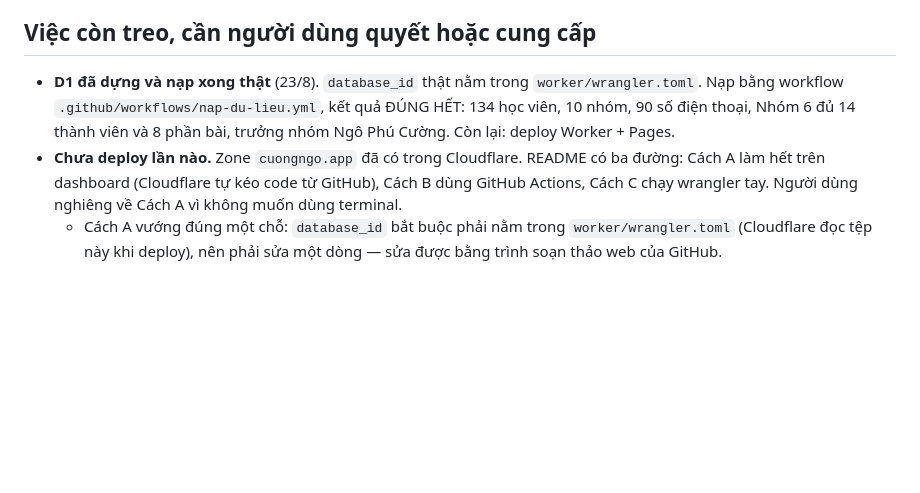
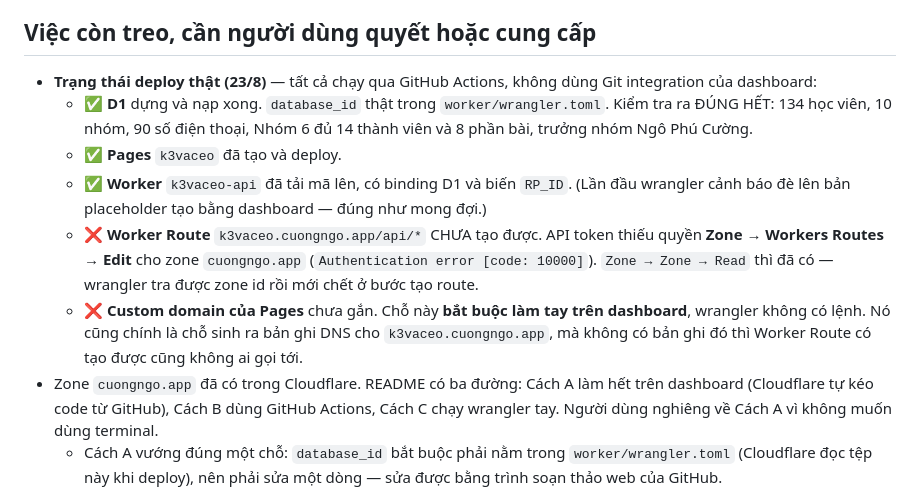
Before and after one commit to ngophucuong/k3vaceo, a Markdown page: CLAUDE.md, the part around the change. Rendered like a GitHub page; blank space fills up the shorter version.

Commit message:
Ghi lại trạng thái deploy thật: D1 + Pages + mã Worker xong, còn Worker Route và custom domain

```diff
--- a/CLAUDE.md
+++ b/CLAUDE.md
@@ -154,11 +154,24 @@ không phải ĐÚNG HẾT.
 
 ## Việc còn treo, cần người dùng quyết hoặc cung cấp
 
-- **D1 đã dựng và nạp xong thật** (23/8). `database_id` thật nằm trong
-  `worker/wrangler.toml`. Nạp bằng workflow `.github/workflows/nap-du-lieu.yml`,
-  kết quả ĐÚNG HẾT: 134 học viên, 10 nhóm, 90 số điện thoại, Nhóm 6 đủ 14 thành
-  viên và 8 phần bài, trưởng nhóm Ngô Phú Cường. Còn lại: deploy Worker + Pages.
-- **Chưa deploy lần nào.** Zone `cuongngo.app` đã có trong Cloudflare. README
+- **Trạng thái deploy thật (23/8)** — tất cả chạy qua GitHub Actions, không
+  dùng Git integration của dashboard:
+  - ✅ **D1** dựng và nạp xong. `database_id` thật trong `worker/wrangler.toml`.
+    Kiểm tra ra ĐÚNG HẾT: 134 học viên, 10 nhóm, 90 số điện thoại, Nhóm 6 đủ 14
+    thành viên và 8 phần bài, trưởng nhóm Ngô Phú Cường.
+  - ✅ **Pages** `k3vaceo` đã tạo và deploy.
+  - ✅ **Worker** `k3vaceo-api` đã tải mã lên, có binding D1 và biến `RP_ID`.
+    (Lần đầu wrangler cảnh báo đè lên bản placeholder tạo bằng dashboard —
+    đúng như mong đợi.)
+  - ❌ **Worker Route** `k3vaceo.cuongngo.app/api/*` CHƯA tạo được. API token
+    thiếu quyền **Zone → Workers Routes → Edit** cho zone `cuongngo.app`
+    (`Authentication error [code: 10000]`). `Zone → Zone → Read` thì đã có —
+    wrangler tra được zone id rồi mới chết ở bước tạo route.
+  - ❌ **Custom domain của Pages** chưa gắn. Chỗ này **bắt buộc làm tay trên
+    dashboard**, wrangler không có lệnh. Nó cũng chính là chỗ sinh ra bản ghi
+    DNS cho `k3vaceo.cuongngo.app`, mà không có bản ghi đó thì Worker Route có
+    tạo được cũng không ai gọi tới.
+- Zone `cuongngo.app` đã có trong Cloudflare. README
   có ba đường: Cách A làm hết trên dashboard (Cloudflare tự kéo code từ
   GitHub), Cách B dùng GitHub Actions, Cách C chạy wrangler tay. Người dùng
   nghiêng về Cách A vì không muốn dùng terminal.
```
